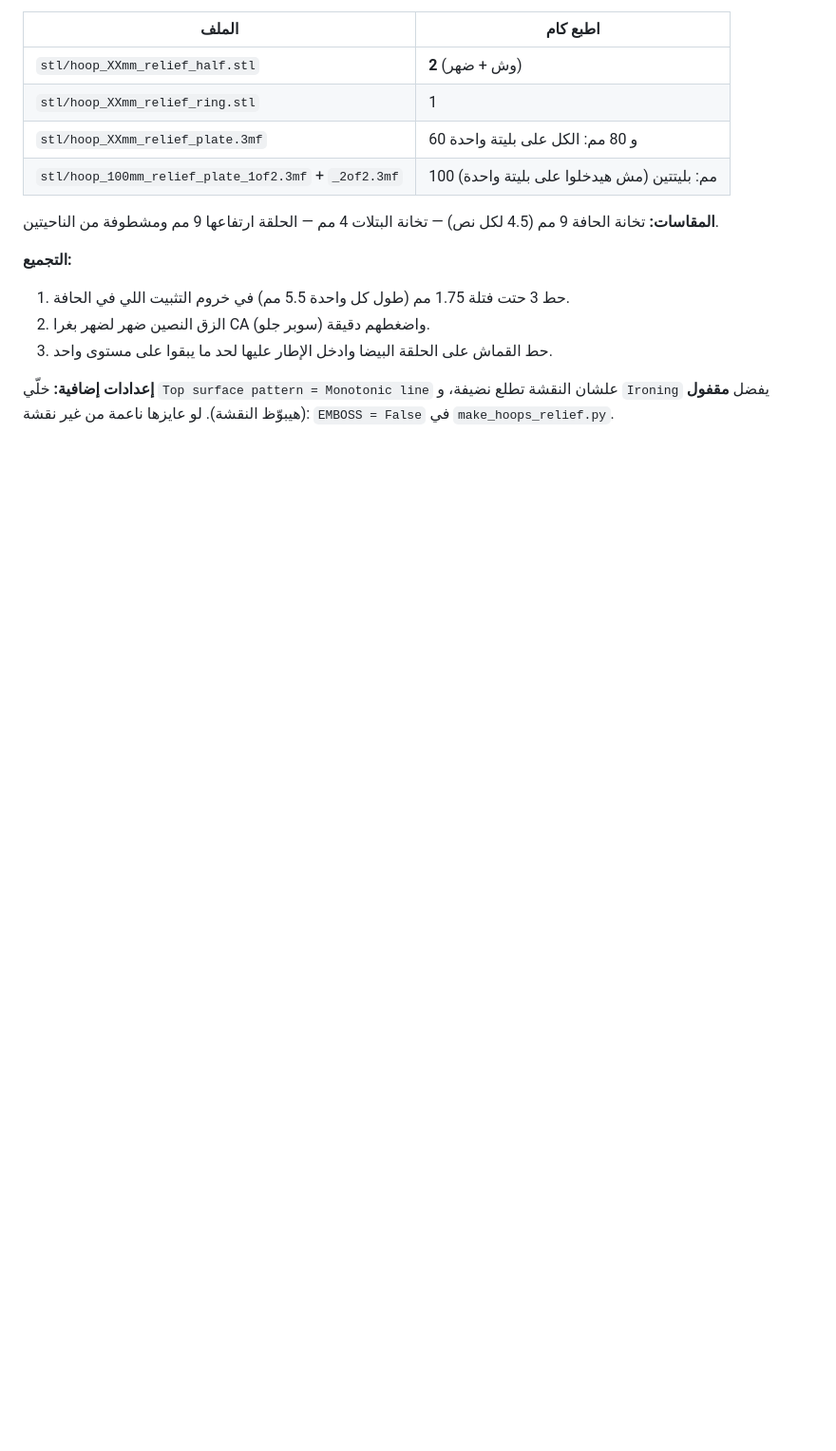
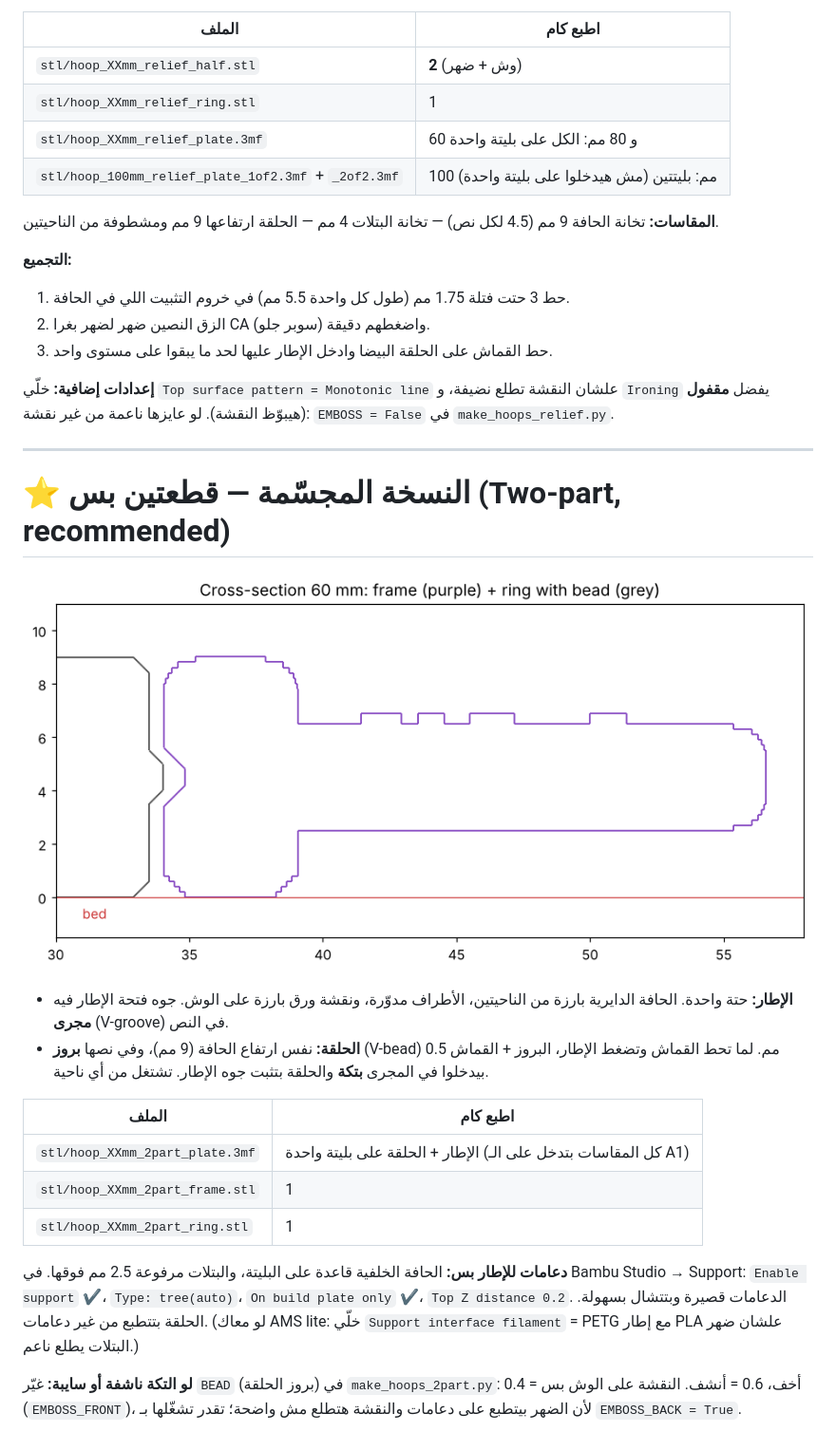
Before and after one commit to Alhosin-SayedAhmed/CXT_Software_Screening_Assessment, a Markdown page: embroidery-hoops/README.md, the part around the change. Shown at 95% size. Drawn GitHub-style; pictures changed too: embroidery-hoops/section_2part_60mm.png (added); blank space fills up the shorter version.

```diff
--- a/embroidery-hoops/README.md
+++ b/embroidery-hoops/README.md
@@ -72,3 +72,28 @@ python3 make_hoops.py
 
 **إعدادات إضافية:** خلّي `Top surface pattern = Monotonic line` علشان النقشة تطلع نضيفة، و `Ironing` يفضل **مقفول** (هيبوّظ النقشة).
 لو عايزها ناعمة من غير نقشة: `EMBOSS = False` في `make_hoops_relief.py`.
+
+---
+
+# ⭐ النسخة المجسّمة — قطعتين بس (Two-part, recommended)
+
+![section](section_2part_60mm.png)
+
+- **الإطار:** حتة واحدة. الحافة الدايرية بارزة من الناحيتين، الأطراف مدوّرة، ونقشة ورق بارزة على الوش.
+  جوه فتحة الإطار فيه **مجرى** (V-groove) في النص.
+- **الحلقة:** نفس ارتفاع الحافة (9 مم)، وفي نصها **بروز** (V-bead) 0.5 مم.
+  لما تحط القماش وتضغط الإطار، البروز + القماش بيدخلوا في المجرى **بتكة** والحلقة بتثبت جوه الإطار. تشتغل من أي ناحية.
+
+| الملف | اطبع كام |
+|---|---|
+| `stl/hoop_XXmm_2part_plate.3mf` | الإطار + الحلقة على بليتة واحدة (كل المقاسات بتدخل على الـ A1) |
+| `stl/hoop_XXmm_2part_frame.stl` | 1 |
+| `stl/hoop_XXmm_2part_ring.stl` | 1 |
+
+**دعامات للإطار بس:** الحافة الخلفية قاعدة على البليتة، والبتلات مرفوعة 2.5 مم فوقها.
+في Bambu Studio → Support: `Enable support` ✔، `Type: tree(auto)`، `On build plate only` ✔، `Top Z distance 0.2`.
+الدعامات قصيرة وبتتشال بسهولة. الحلقة بتتطبع من غير دعامات.
+(لو معاك AMS lite: خلّي `Support interface filament` = PETG مع إطار PLA علشان ضهر البتلات يطلع ناعم.)
+
+**لو التكة ناشفة أو سايبة:** غيّر `BEAD` (بروز الحلقة) في `make_hoops_2part.py`: 0.4 = أخف، 0.6 = أنشف.
+النقشة على الوش بس (`EMBOSS_FRONT`)، لأن الضهر بيتطبع على دعامات والنقشة هتطلع مش واضحة؛ تقدر تشغّلها بـ `EMBOSS_BACK = True`.
```
Also changed, not shown: 18 other files.
